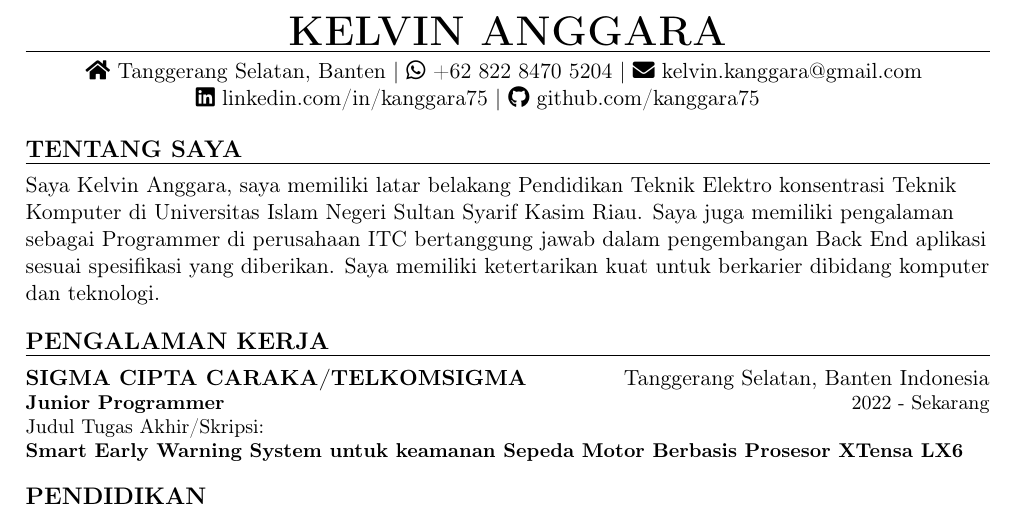
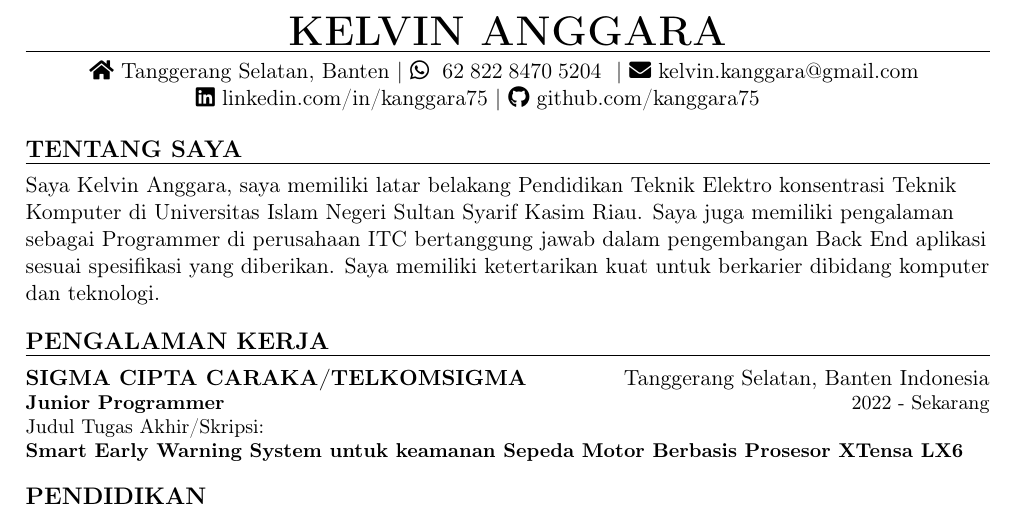
Before and after one commit to KAnggara75/kanggara75, a LaTeX CV (cv/CV-Kelvin_Anggara.tex): part of the page, cut so that both start at the same text. Compiled offline with pdfLaTeX.

Commit message:
fix: wa Link with Sub String

```diff
--- a/cv/CV-Kelvin_Anggara.tex
+++ b/cv/CV-Kelvin_Anggara.tex
@@ -13,6 +13,7 @@
 % \usepackage[bahasa]{babel}
 % \usepackage{graphicx} %LaTeX package to import graphics
 % \graphicspath{{img/}} %configuring the graphicx package
+\usepackage{xstring} % for sub string
 
 \usepackage{xcolor} % Font Color with string
 \usepackage{fontawesome5}
@@ -21,6 +22,13 @@
 % ------------ Utilities ------------
 \newcommand{\email}[1]{\href{mailto:#1}{#1}} % Ling to email
 \newcommand{\link}[1]{\href{https://#1}{#1}} % to website
+\newcommand{\wa}[1]{\href{https://wa.me/#1}{
+    \;\StrMid{#1}{1}{2}
+    \;\StrMid{#1}{3}{5}
+    \;\StrMid{#1}{6}{9}
+    \;\StrMid{#1}{10}{13}
+  }
+} % to website
 % -----------------------------------
 
 % Header and footer Setup
@@ -48,7 +56,7 @@
 \vspace{-0.2em}
 \hfill
 \faIcon{home}\,\,{Tanggerang Selatan, Banten}\pipe
-\faIcon{whatsapp}\,\,\href{https://wa.me/6282284705204}{+62 822 8470 5204}\pipe
+\faIcon{whatsapp}\,\,\wa{6282284705204}\pipe
 \faIcon{envelope}\,\,\email{kelvin.kanggara@gmail.com}
 \hfill
 \break\vspace{-0.5em}
```
